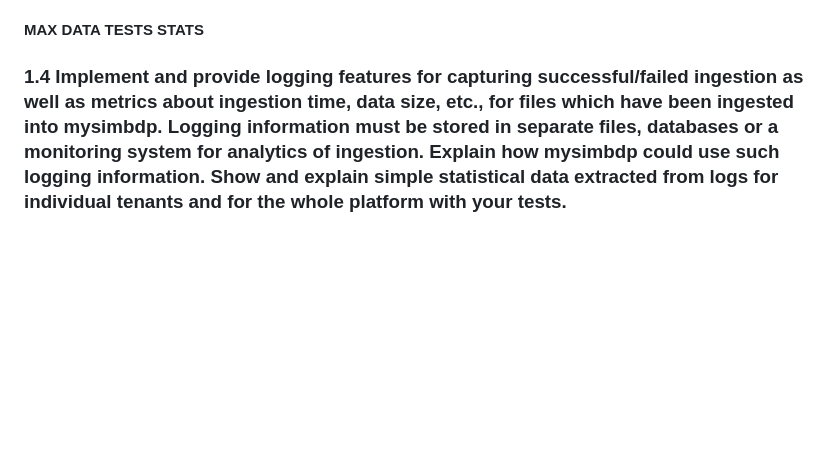
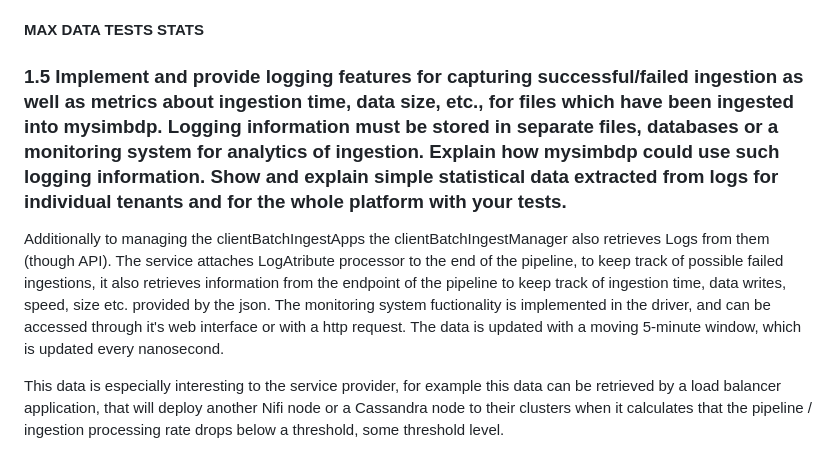
Before and after one commit to AleksiSupikoski/Big-Data-Real-Time-Ingestion, a Markdown page: reports/Assignment-2-report.md, the part around the change. GitHub-like rendering; blank space fills up the shorter version.

```diff
--- a/reports/Assignment-2-report.md
+++ b/reports/Assignment-2-report.md
@@ -96,4 +96,8 @@ For example, clientapp with service profile 1 has sent 1 GB of data for last 1 h
 
   #### MAX DATA TESTS STATS
 
-### 1.4 Implement and provide logging features for capturing successful/failed ingestion as well as metrics about ingestion time, data size, etc., for files which have been ingested into mysimbdp. Logging information must be stored in separate files, databases or a monitoring system for analytics of ingestion. Explain how mysimbdp could use such logging information. Show and explain simple statistical data extracted from logs for individual tenants and for the whole platform with your tests.
+### 1.5 Implement and provide logging features for capturing successful/failed ingestion as well as metrics about ingestion time, data size, etc., for files which have been ingested into mysimbdp. Logging information must be stored in separate files, databases or a monitoring system for analytics of ingestion. Explain how mysimbdp could use such logging information. Show and explain simple statistical data extracted from logs for individual tenants and for the whole platform with your tests.
+
+Additionally to managing the clientBatchIngestApps the clientBatchIngestManager also retrieves Logs from them (though API). The service attaches LogAtribute processor to the end of the pipeline, to keep track of possible failed ingestions, it also retrieves information from the endpoint of the pipeline to keep track of ingestion time, data writes, speed, size etc. provided by the json. The monitoring system fuctionality is implemented in the driver, and can be accessed through it's web interface or with a http request. The data is updated with a moving 5-minute window, which is updated every nanosecond.
+
+This data is especially interesting to the service provider, for example this data can be retrieved by a load balancer application, that will deploy another Nifi node or a Cassandra node to their clusters when it calculates that the pipeline / ingestion processing rate drops below a threshold, some threshold level.
```
